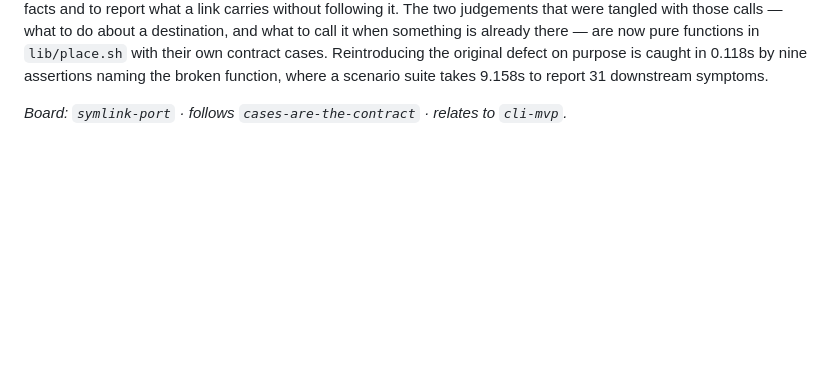
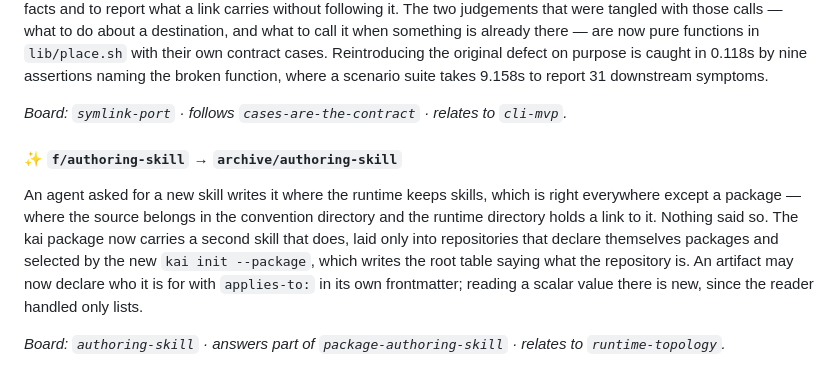
Before and after one commit to kaukea/kauk, a Markdown page: CHANGELOG.md, the part around the change. GitHub-like rendering; blank space fills up the shorter version.

Commit message:
📝 Place the entry for the authoring skill
The changelog carries it in the words the branch staged.

Agent: Claude Opus 5
Branch: main

```diff
--- a/CHANGELOG.md
+++ b/CHANGELOG.md
@@ -344,3 +344,17 @@ assertions naming the broken function, where a scenario suite takes 9.158s to
 report 31 downstream symptoms.
 
 _Board: `symlink-port` · follows `cases-are-the-contract` · relates to `cli-mvp`._
+
+#### ✨ `f/authoring-skill` → `archive/authoring-skill`
+
+An agent asked for a new skill writes it where the runtime keeps skills, which is
+right everywhere except a package — where the source belongs in the convention
+directory and the runtime directory holds a link to it. Nothing said so. The kai
+package now carries a second skill that does, laid only into repositories that
+declare themselves packages and selected by the new `kai init --package`, which
+writes the root table saying what the repository is. An artifact may now declare
+who it is for with `applies-to:` in its own frontmatter; reading a scalar value
+there is new, since the reader handled only lists.
+
+_Board: `authoring-skill` · answers part of `package-authoring-skill` · relates
+to `runtime-topology`._
```
